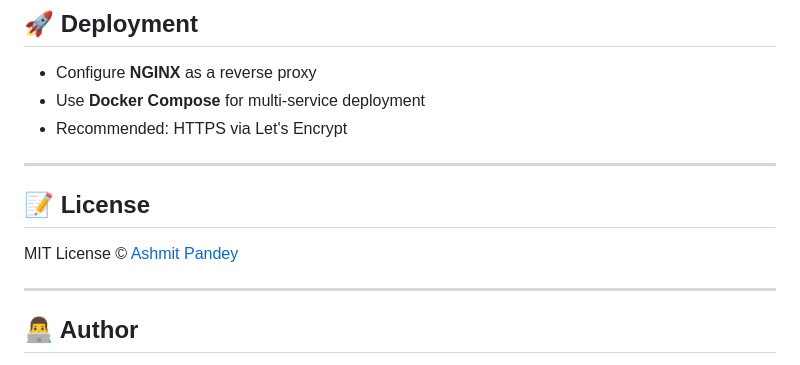
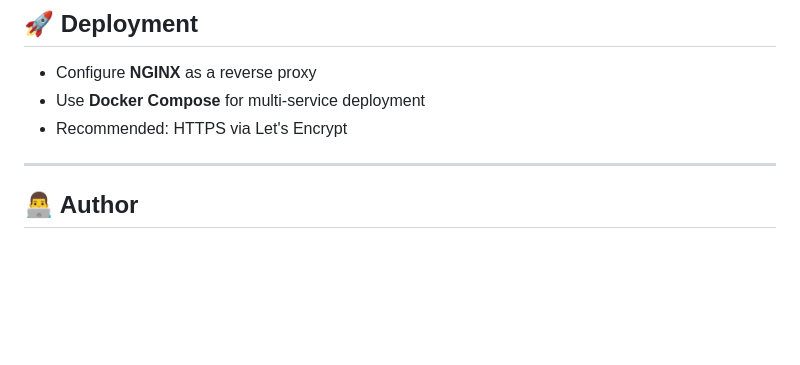
Before and after one commit to Ashmit-453/FinVault, a Markdown page: README.md, the part around one of its changes. GitHub-like rendering; blank space fills up the shorter version.

```diff
--- a/README.md
+++ b/README.md
@@ -111,13 +113,6 @@ Stop all running Docker containers while preserving your database data in Docker
 
 ---
 
-
-## 📝 License
-
-MIT License © [Ashmit Pandey](https://github.com/ashmit-453)
-
----
-
 ## 👨‍💻 Author
 
 **Ashmit Pandey** — Backend Developer
```
Also changed, not shown: other parts of README.md (+2 -0 lines).
